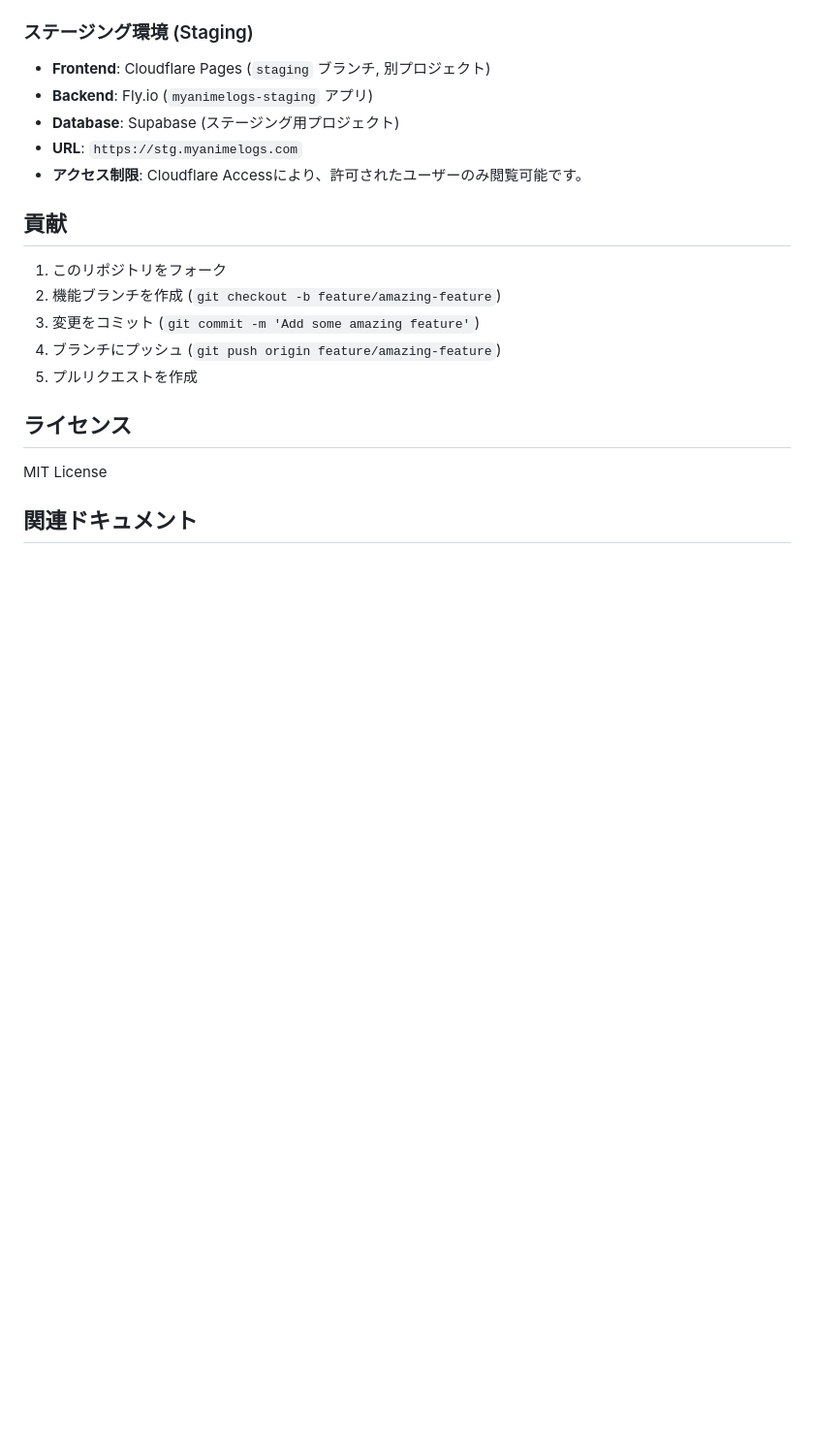
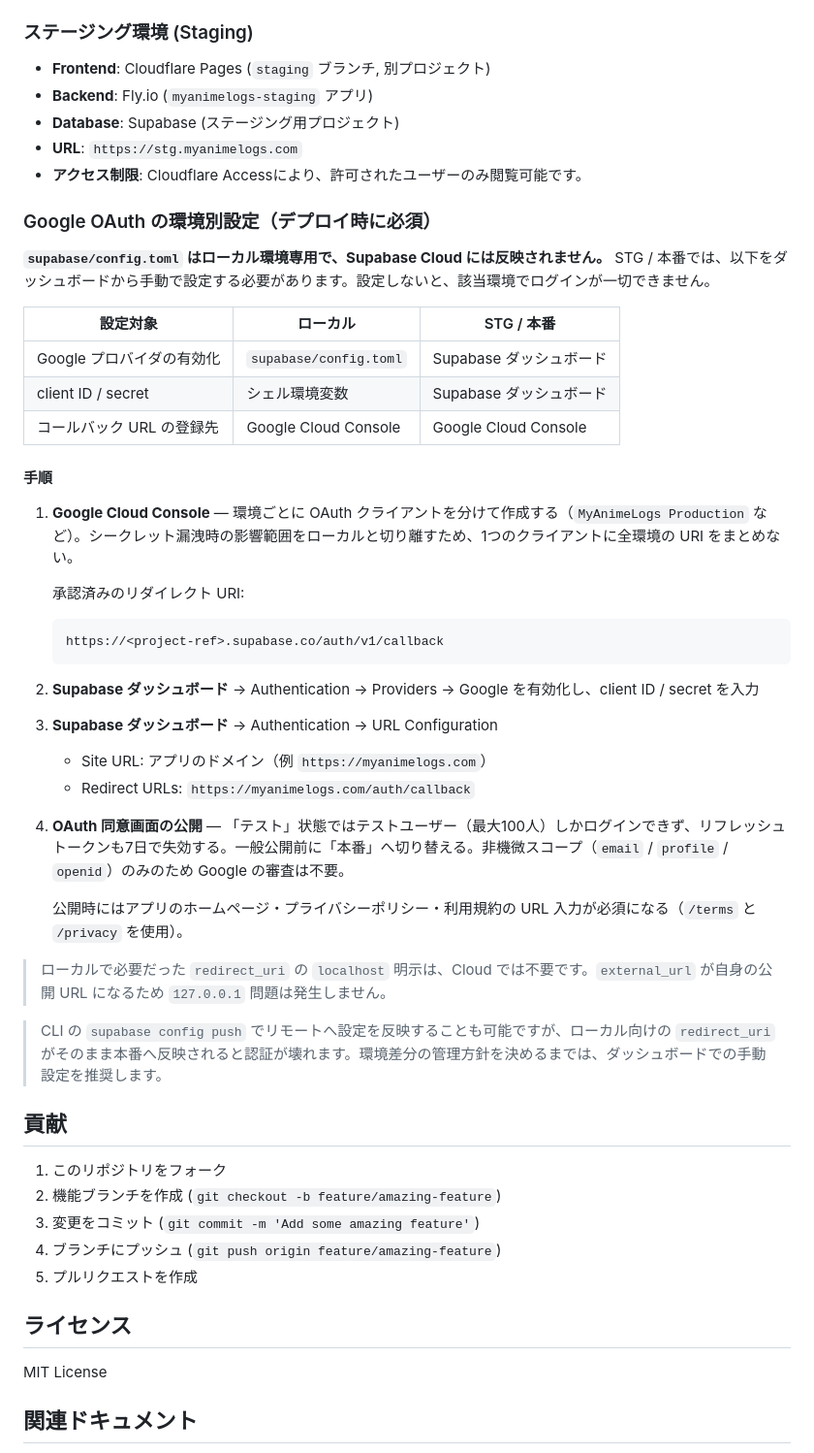
Before and after one commit to Action0358/MyAnimeLogs, a Markdown page: README.md, the part around the change. Shown at 97% size. GitHub-like rendering; blank space fills up the shorter version.

Commit message:
docs: STG/本番のGoogle OAuth設定手順をデプロイ節に追記 (#738)
supabase/config.toml はローカル専用で Supabase Cloud には反映されない。
この点はデプロイ時に見落とすと該当環境でログインが全くできなくなるため、
環境別の設定箇所を表で示し、ダッシュボードでの手順を明文化した。

あわせて以下も記載:
- OAuthクライアントを環境ごとに分ける理由（シークレット漏洩時の影響範囲）
- 同意画面を「本番」へ公開する必要性（テスト状態の100人制限と
  リフレッシュトークン7日失効）
- config push を使う場合にローカル向け redirect_uri が本番を壊す注意点

Refs #738

Co-Authored-By: Claude Opus 5 <noreply@anthropic.com>

````diff
--- a/README.md
+++ b/README.md
@@ -297,6 +297,41 @@ docker compose exec backend go mod tidy
 - **URL**: `https://stg.myanimelogs.com`
 - **アクセス制限**: Cloudflare Accessにより、許可されたユーザーのみ閲覧可能です。
 
+### Google OAuth の環境別設定（デプロイ時に必須）
+
+**`supabase/config.toml` はローカル環境専用で、Supabase Cloud には反映されません。** STG / 本番では、以下をダッシュボードから手動で設定する必要があります。設定しないと、該当環境でログインが一切できません。
+
+| 設定対象 | ローカル | STG / 本番 |
+|---|---|---|
+| Google プロバイダの有効化 | `supabase/config.toml` | Supabase ダッシュボード |
+| client ID / secret | シェル環境変数 | Supabase ダッシュボード |
+| コールバック URL の登録先 | Google Cloud Console | Google Cloud Console |
+
+#### 手順
+
+1. **Google Cloud Console** — 環境ごとに OAuth クライアントを分けて作成する（`MyAnimeLogs Production` など）。シークレット漏洩時の影響範囲をローカルと切り離すため、1つのクライアントに全環境の URI をまとめない。
+
+   承認済みのリダイレクト URI:
+
+   ```
+   https://<project-ref>.supabase.co/auth/v1/callback
+   ```
+
+2. **Supabase ダッシュボード** → Authentication → Providers → Google を有効化し、client ID / secret を入力
+
+3. **Supabase ダッシュボード** → Authentication → URL Configuration
+
+   - Site URL: アプリのドメイン（例 `https://myanimelogs.com`）
+   - Redirect URLs: `https://myanimelogs.com/auth/callback`
+
+4. **OAuth 同意画面の公開** — 「テスト」状態ではテストユーザー（最大100人）しかログインできず、リフレッシュトークンも7日で失効する。一般公開前に「本番」へ切り替える。非機微スコープ（`email` / `profile` / `openid`）のみのため Google の審査は不要。
+
+   公開時にはアプリのホームページ・プライバシーポリシー・利用規約の URL 入力が必須になる（`/terms` と `/privacy` を使用）。
+
+> ローカルで必要だった `redirect_uri` の `localhost` 明示は、Cloud では不要です。`external_url` が自身の公開 URL になるため `127.0.0.1` 問題は発生しません。
+
+> CLI の `supabase config push` でリモートへ設定を反映することも可能ですが、ローカル向けの `redirect_uri` がそのまま本番へ反映されると認証が壊れます。環境差分の管理方針を決めるまでは、ダッシュボードでの手動設定を推奨します。
+
 ## 貢献
 
 1. このリポジトリをフォーク
````
